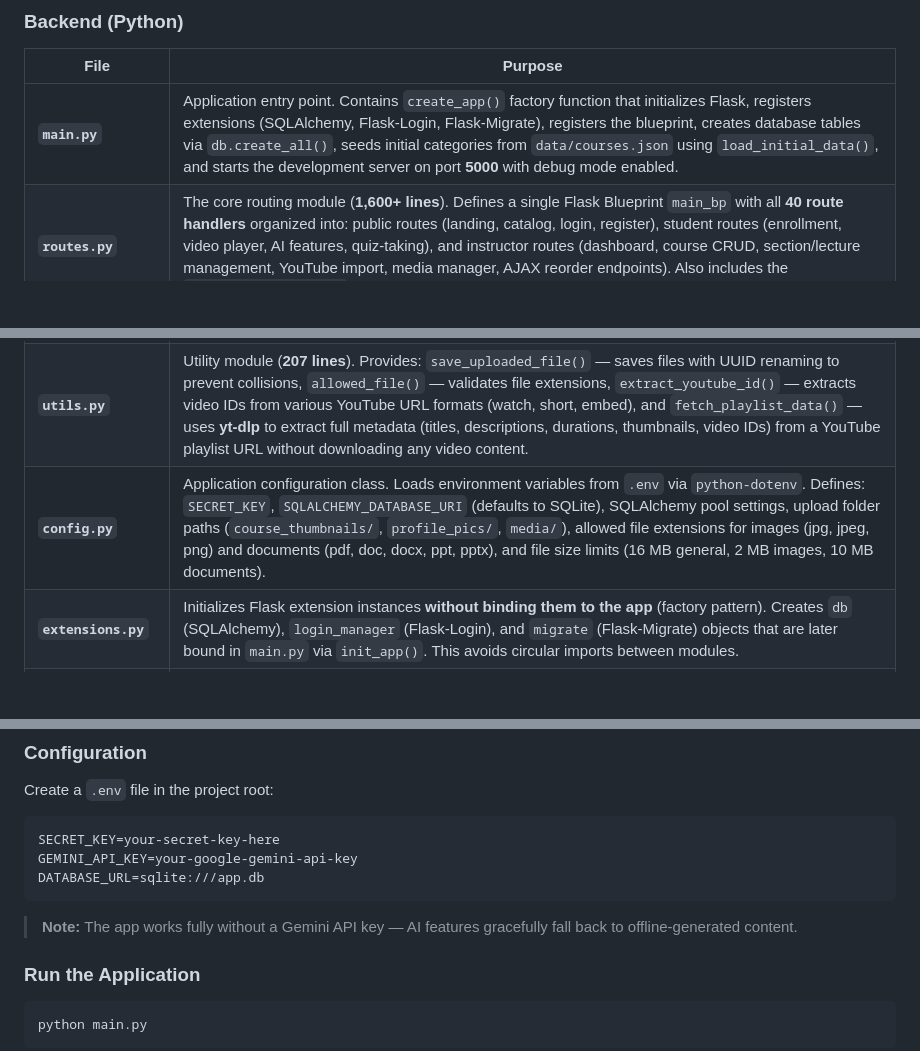
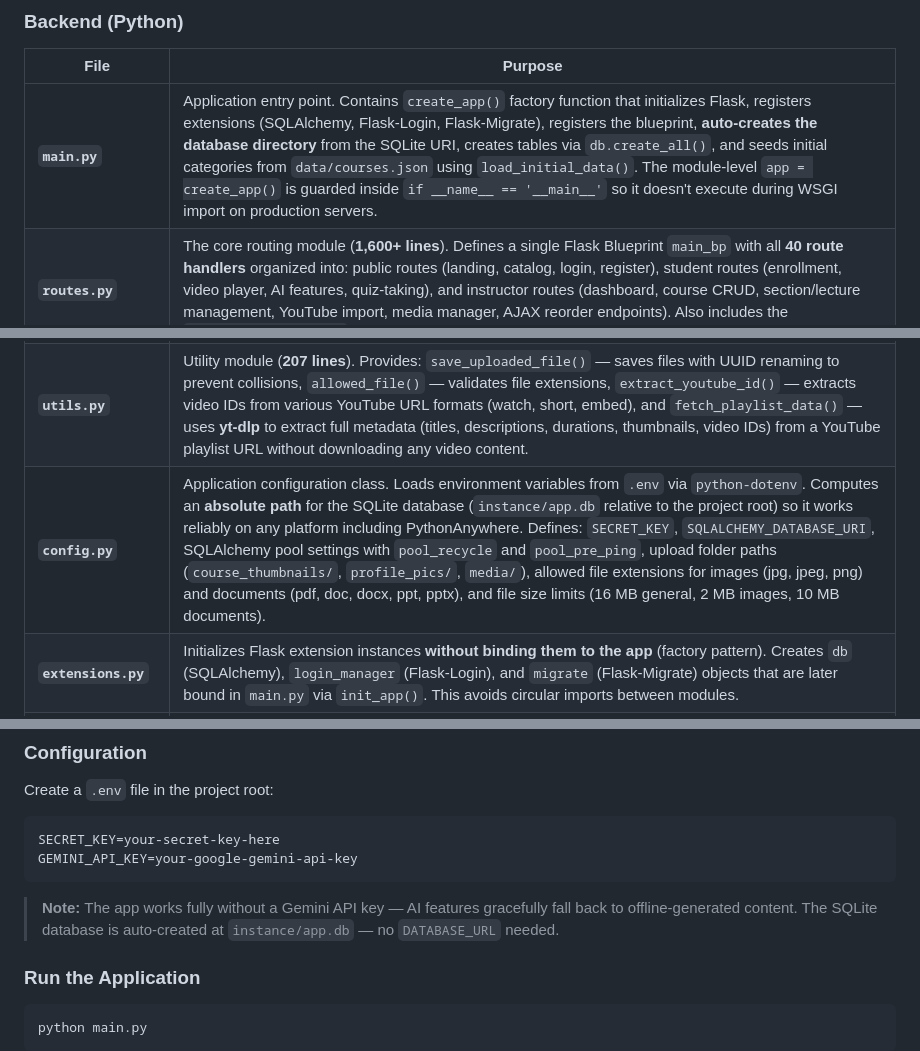
Before and after one commit to RohanAnil1/Study-Notion, a Markdown page: README.md, 3 parts joined by grey strips. GitHub-like rendering; blank space fills up the shorter version.

````diff
--- a/README.md
+++ b/README.md
@@ -134,13 +139,13 @@ Study-Notion/
 
 | File | Purpose |
 |---|---|
-| **`main.py`** | Application entry point. Contains `create_app()` factory function that initializes Flask, registers extensions (SQLAlchemy, Flask-Login, Flask-Migrate), registers the blueprint, creates database tables via `db.create_all()`, seeds initial categories from `data/courses.json` using `load_initial_data()`, and starts the development server on port **5000** with debug mode enabled. |
+| **`main.py`** | Application entry point. Contains `create_app()` factory function that initializes Flask, registers extensions (SQLAlchemy, Flask-Login, Flask-Migrate), registers the blueprint, **auto-creates the database directory** from the SQLite URI, creates tables via `db.create_all()`, and seeds initial categories from `data/courses.json` using `load_initial_data()`. The module-level `app = create_app()` is guarded inside `if __name__ == '__main__'` so it doesn't execute during WSGI import on production servers. |
 | **`routes.py`** | The core routing module (**1,600+ lines**). Defines a single Flask Blueprint `main_bp` with all **40 route handlers** organized into: public routes (landing, catalog, login, register), student routes (enrollment, video player, AI features, quiz-taking), and instructor routes (dashboard, course CRUD, section/lecture management, YouTube import, media manager, AJAX reorder endpoints). Also includes the `@instructor_required` decorator for role-based access control. |
 | **`models.py`** | Defines **14 SQLAlchemy ORM models** — `User`, `Category`, `Course`, `Section`, `Lecture`, `Module`, `Lesson`, `Enrollment`, `LectureProgress`, `UserProgress`, `Quiz`, `QuizQuestion`, `QuizOption`, `QuizAttempt`, and `Media`. The `User` model integrates Flask-Login's `UserMixin` and includes Werkzeug password hashing methods (`set_password()`, `check_password()`). Also contains the `load_initial_data()` function that seeds the database with categories from `data/courses.json`. |
 | **`forms.py`** | Contains **11 WTForms form classes** with CSRF protection via Flask-WTF: `LoginForm`, `RegistrationForm` (with role selection), `ProfileForm` (with avatar upload), `SearchForm`, `CourseForm`, `SectionForm`, `LectureForm` (with video URL and rich text content), `MediaUploadForm`, `QuizGeneratorForm`, `ModuleForm`, `LessonForm`, `QuizForm`, and `QuizQuestionForm`. Each form defines validators for data integrity (required fields, email format, length constraints, file type restrictions). |
 | **`ai_services.py`** | Google Gemini AI integration module (**470 lines**). Exposes three main functions: `generate_quiz()` — creates MCQ quizzes from lecture content, `generate_lecture_summary()` — produces key-point summaries, and `generate_study_notes()` — builds structured study notes. Each function attempts the Gemini API (1.5 Flash → 1.5 Pro fallback) and gracefully falls back to offline-generated content if no API key is set or the API call fails. Includes JSON response parsing, prompt engineering, and error handling with logging. |
 | **`utils.py`** | Utility module (**207 lines**). Provides: `save_uploaded_file()` — saves files with UUID renaming to prevent collisions, `allowed_file()` — validates file extensions, `extract_youtube_id()` — extracts video IDs from various YouTube URL formats (watch, short, embed), and `fetch_playlist_data()` — uses **yt-dlp** to extract full metadata (titles, descriptions, durations, thumbnails, video IDs) from a YouTube playlist URL without downloading any video content. |
-| **`config.py`** | Application configuration class. Loads environment variables from `.env` via `python-dotenv`. Defines: `SECRET_KEY`, `SQLALCHEMY_DATABASE_URI` (defaults to SQLite), SQLAlchemy pool settings, upload folder paths (`course_thumbnails/`, `profile_pics/`, `media/`), allowed file extensions for images (jpg, jpeg, png) and documents (pdf, doc, docx, ppt, pptx), and file size limits (16 MB general, 2 MB images, 10 MB documents). |
+| **`config.py`** | Application configuration class. Loads environment variables from `.env` via `python-dotenv`. Computes an **absolute path** for the SQLite database (`instance/app.db` relative to the project root) so it works reliably on any platform including PythonAnywhere. Defines: `SECRET_KEY`, `SQLALCHEMY_DATABASE_URI`, SQLAlchemy pool settings with `pool_recycle` and `pool_pre_ping`, upload folder paths (`course_thumbnails/`, `profile_pics/`, `media/`), allowed file extensions for images (jpg, jpeg, png) and documents (pdf, doc, docx, ppt, pptx), and file size limits (16 MB general, 2 MB images, 10 MB documents). |
 | **`extensions.py`** | Initializes Flask extension instances **without binding them to the app** (factory pattern). Creates `db` (SQLAlchemy), `login_manager` (Flask-Login), and `migrate` (Flask-Migrate) objects that are later bound in `main.py` via `init_app()`. This avoids circular imports between modules. |
 | **`filters.py`** | Registers custom Jinja2 template filters. Currently provides `nl2br` — converts newline characters (`\n`) to HTML `<br>` tags using `markupsafe.Markup` for safe rendering. Filters are registered via `init_app(app)` called from `main.py`. |
 | **`pyproject.toml`** | Python project metadata and dependency manifest. Lists all required packages (Flask, SQLAlchemy, Flask-Login, Flask-WTF, google-generativeai, yt-dlp, etc.) and their minimum versions. Used by `pip` or `uv` for dependency installation. |
@@ -273,10 +288,9 @@ Create a `.env` file in the project root:
 ```env
 SECRET_KEY=your-secret-key-here
 GEMINI_API_KEY=your-google-gemini-api-key
-DATABASE_URL=sqlite:///app.db
 ```
 
-> **Note:** The app works fully without a Gemini API key — AI features gracefully fall back to offline-generated content.
+> **Note:** The app works fully without a Gemini API key — AI features gracefully fall back to offline-generated content. The SQLite database is auto-created at `instance/app.db` — no `DATABASE_URL` needed.
 
 ### Run the Application
 
````
Also changed, not shown: other parts of README.md (+20 -4 lines).
